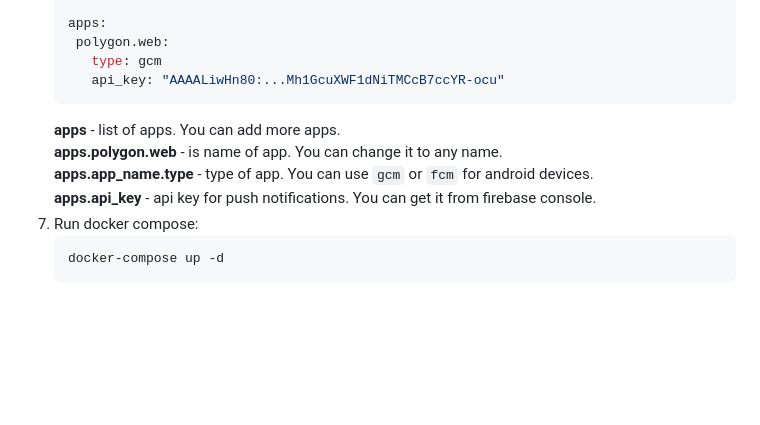
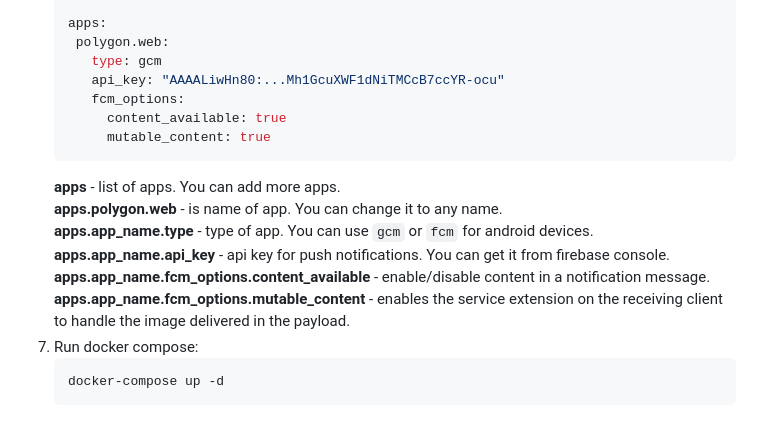
Before and after one commit to iden3/notification-service, a Markdown page: README.md, the part around the change. Drawn GitHub-style; blank space fills up the shorter version.

````diff
--- a/README.md
+++ b/README.md
@@ -67,11 +67,16 @@ to start use docker-compose file.
      polygon.web:
        type: gcm
        api_key: "AAAALiwHn80:...Mh1GcuXWF1dNiTMCcB7ccYR-ocu"
+       fcm_options:
+         content_available: true
+         mutable_content: true
     ```
    **apps** - list of apps. You can add more apps.<br/>
    **apps.polygon.web** - is name of app. You can change it to any name.<br/>
    **apps.app_name.type** - type of app. You can use `gcm` or `fcm` for android devices.<br/>
-   **apps.api_key** - api key for push notifications. You can get it from firebase console.<br/>
+   **apps.app_name.api_key** - api key for push notifications. You can get it from firebase console.<br/>
+   **apps.app_name.fcm_options.content_available** - enable/disable content in a notification message.<br/>
+   **apps.app_name.fcm_options.mutable_content** - enables the service extension on the receiving client to handle the image delivered in the payload.<br/>
 7. Run docker compose:
     ```bash
     docker-compose up -d
````
